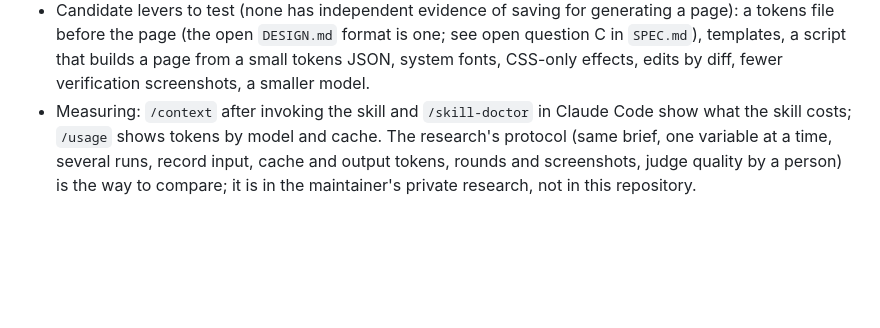
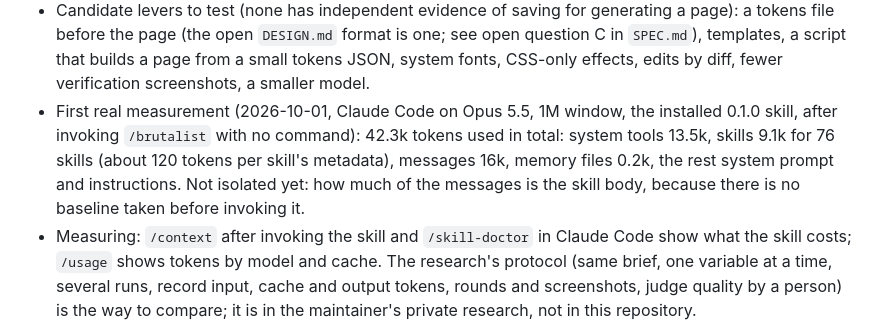
Before and after one commit to 135Andres/brutalist-design-skill, a Markdown page: docs/NEXT.md, the part around the change. GitHub-like rendering; blank space fills up the shorter version.

Commit message:
docs: record the first /context measurement in NEXT
Co-Authored-By: Claude Sonnet 5.5 <noreply@anthropic.com>
Claude-Session: https://claude.ai/code/session_01KeibmhgHaAsfRwWo7PzhDs

```diff
--- a/docs/NEXT.md
+++ b/docs/NEXT.md
@@ -63,6 +63,11 @@ or a **separate skill**.
   file before the page (the open `DESIGN.md` format is one; see open question C in `SPEC.md`),
   templates, a script that builds a page from a small tokens JSON, system fonts, CSS-only effects,
   edits by diff, fewer verification screenshots, a smaller model.
+- First real measurement (2026-10-01, Claude Code on Opus 5.5, 1M window, the installed 0.1.0 skill,
+  after invoking `/brutalist` with no command): 42.3k tokens used in total: system tools 13.5k,
+  skills 9.1k for 76 skills (about 120 tokens per skill's metadata), messages 16k, memory files
+  0.2k, the rest system prompt and instructions. Not isolated yet: how much of the messages is the
+  skill body, because there is no baseline taken before invoking it.
 - Measuring: `/context` after invoking the skill and `/skill-doctor` in Claude Code show what the
   skill costs; `/usage` shows tokens by model and cache. The research's protocol (same brief,
   one variable at a time, several runs, record input, cache and output tokens, rounds and
```
